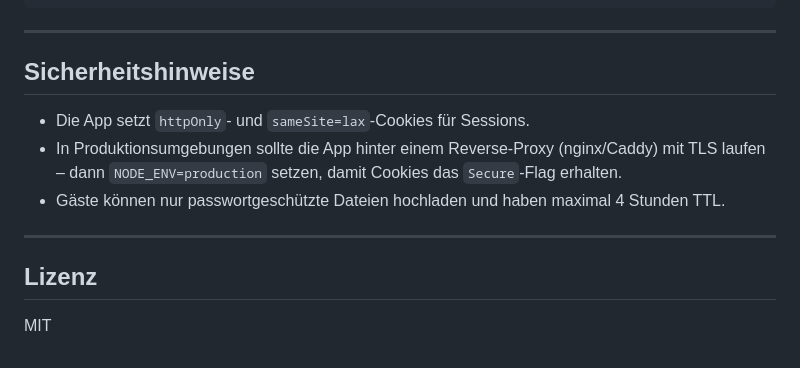
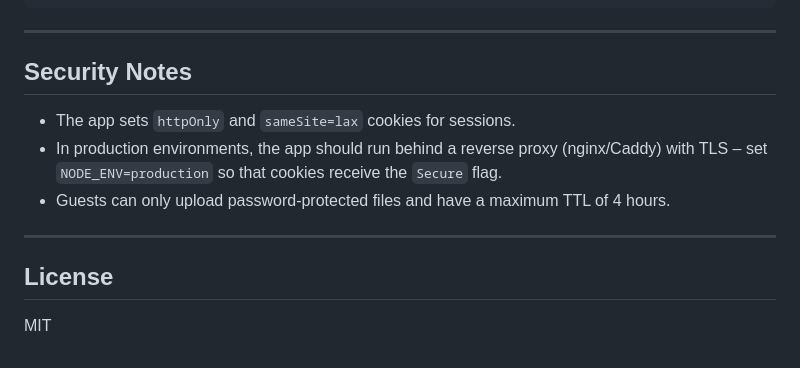
Before and after one commit to markushartmann-dev/safedrop, a Markdown page: README.md, the part around one of its changes. Drawn GitHub-style.

```diff
--- a/README.md
+++ b/README.md
@@ -154,14 +154,14 @@ volumes:
 
 ---
 
-## Sicherheitshinweise
+## Security Notes
 
-- Die App setzt `httpOnly`- und `sameSite=lax`-Cookies für Sessions.
-- In Produktionsumgebungen sollte die App hinter einem Reverse-Proxy (nginx/Caddy) mit TLS laufen – dann `NODE_ENV=production` setzen, damit Cookies das `Secure`-Flag erhalten.
-- Gäste können nur passwortgeschützte Dateien hochladen und haben maximal 4 Stunden TTL.
+- The app sets `httpOnly` and `sameSite=lax` cookies for sessions.
+- In production environments, the app should run behind a reverse proxy (nginx/Caddy) with TLS – set `NODE_ENV=production` so that cookies receive the `Secure` flag.
+- Guests can only upload password-protected files and have a maximum TTL of 4 hours.
 
 ---
 
-## Lizenz
+## License
 
 MIT
```
Also changed, not shown: other parts of README.md (+70 -70 lines).
